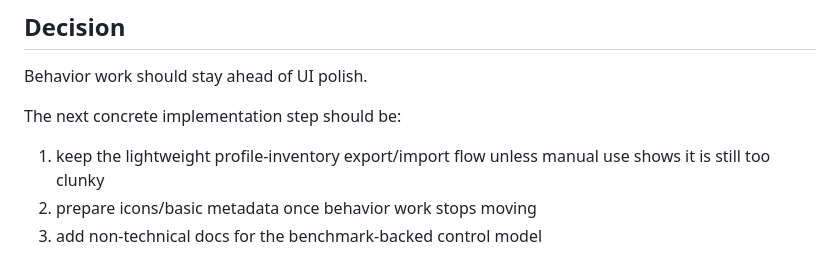
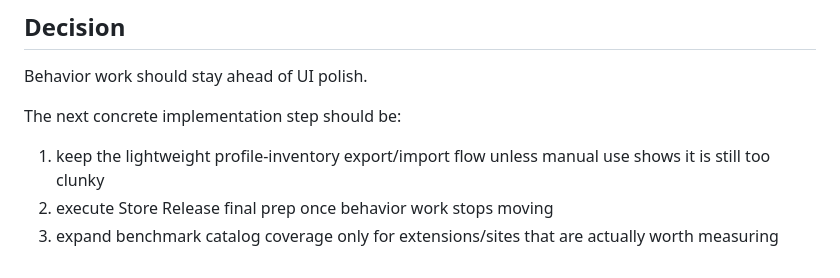
Before and after one commit to lcm1226/extension-memory-saver, a Markdown page: docs/ROADMAP_REVIEW_2026-04-17.md, the part around one of its changes. GitHub-like rendering.

```diff
--- a/docs/ROADMAP_REVIEW_2026-04-17.md
+++ b/docs/ROADMAP_REVIEW_2026-04-17.md
@@ -130,5 +137,5 @@ Behavior work should stay ahead of UI polish.
 The next concrete implementation step should be:
 
 1. keep the lightweight profile-inventory export/import flow unless manual use shows it is still too clunky
-2. prepare icons/basic metadata once behavior work stops moving
-3. add non-technical docs for the benchmark-backed control model
+2. execute Store Release final prep once behavior work stops moving
+3. expand benchmark catalog coverage only for extensions/sites that are actually worth measuring
```
Also changed, not shown: other parts of docs/ROADMAP_REVIEW_2026-04-17.md (+16 -9 lines), HANDOFF.md (+4 -2 lines).
